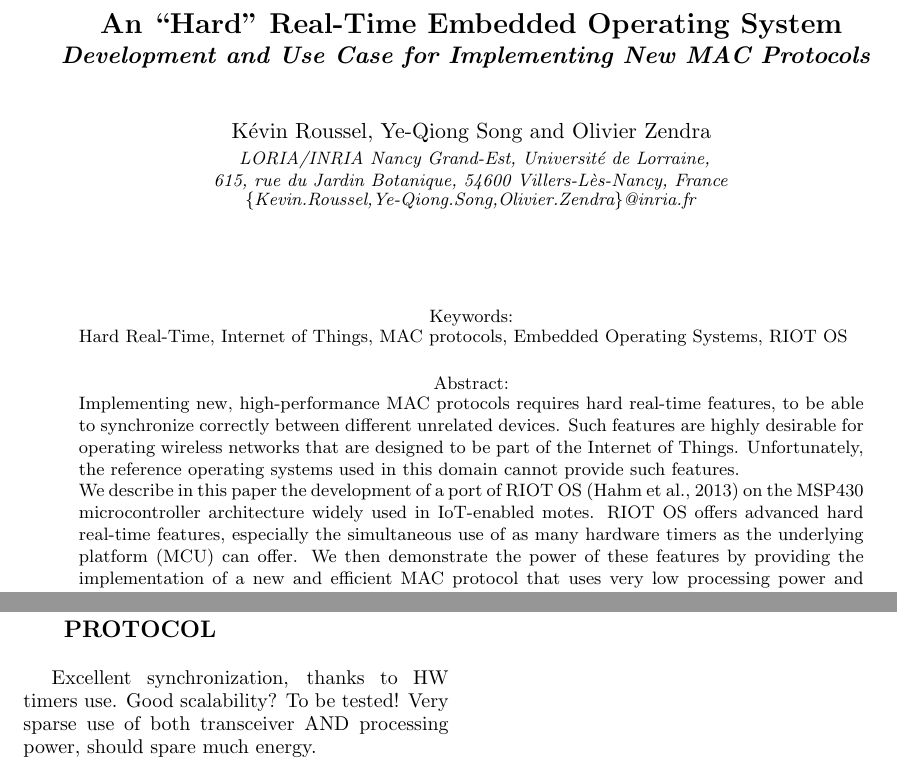
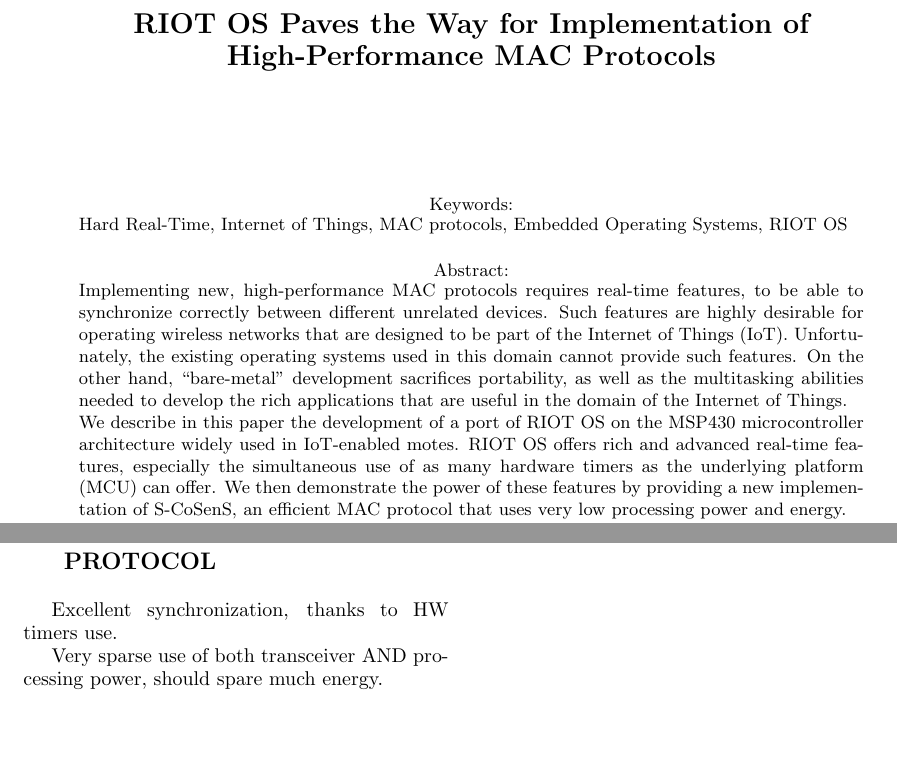
Before and after one commit to rousselk/cosens-comp-contiki-riot, a LaTeX document (sensornets2015.tex): two parts of pages 1 and 2 of 2, joined at a grey line, cut at the place of the change, the shorter picture padded with empty space. Compiled offline with pdfLaTeX.

Commit message:
Corrections proposées par YQS et OZ

```diff
--- a/sensornets2015.tex
+++ b/sensornets2015.tex
@@ -7,37 +8,47 @@
 \usepackage[small]{caption}
 
 
-
 \begin{document}
 
 
-\title{An ``Hard'' Real-Time Embedded Operating System
- \subtitle{Development and Use Case for Implementing New MAC Protocols}}
+%%%%%%%%%%%%%%%%%%%%%%%%%%%%%%%%%%%%%%%%%%%%%%%%%%%%%%%%%%%%%%%%%%%%%%%%%%%%%%%%
+%%%                               80 COLONNES                                %%%
+%%%%%%%%%%%%%%%%%%%%%%%%%%%%%%%%%%%%%%%%%%%%%%%%%%%%%%%%%%%%%%%%%%%%%%%%%%%%%%%%
 
-\author{
-\authorname{K\'evin Roussel, Ye-Qiong Song and Olivier Zendra}
-\affiliation{LORIA/INRIA Nancy Grand-Est, Universit\'e de Lorraine,\\
-             615, rue du Jardin Botanique, 54600 Villers-L\`es-Nancy, France}
-\email{\{Kevin.Roussel,Ye-Qiong.Song,Olivier.Zendra\}@inria.fr}
-}
+
+\title{RIOT OS Paves the Way for Implementation of High-Performance
+       MAC Protocols}
+
+
+%\author{
+%\authorname{K\'evin Roussel, Ye-Qiong Song and Olivier Zendra}
+%\affiliation{LORIA/INRIA Nancy Grand-Est,\\
+%             Universit\'e de Lorraine,\\
+%             615, rue du Jardin Botanique,\\
+%             54600 Villers-L\`es-Nancy, France}
+%\email{\{Kevin.Roussel,Ye-Qiong.Song,Olivier.Zendra\}@inria.fr}
+%}
 
 
 \keywords{Hard Real-Time, Internet of Things, MAC protocols,
           Embedded Operating Systems, RIOT OS}
 
 
-\abstract{Implementing new, high-performance MAC protocols requires hard
+\abstract{Implementing new, high-performance MAC protocols requires
 real-time features, to be able to synchronize correctly between different
 unrelated devices. Such features are highly desirable for operating
-wireless networks that are designed to be part of the Internet of Things.
-Unfortunately, the reference operating systems used in this domain cannot
-provide such features.\\
-We describe in this paper the development of a port of RIOT OS \cite{RIOT}
+wireless networks that are designed to be part of the Internet of Things
+(IoT). Unfortunately, the existing operating systems used in this domain
+cannot provide such features. On the other hand, ``bare-metal'' development
+sacrifices portability, as well as the multitasking abilities needed
+to develop the rich applications that are useful in the domain of
+the Internet of Things.\\
+We describe in this paper the development of a port of RIOT OS
 on the MSP430 microcontroller architecture widely used in IoT-enabled motes.
-RIOT OS offers advanced hard real-time features, especially the simultaneous
-use of as many hardware timers as the underlying platform (MCU) can offer.
-We then demonstrate the power of these features by providing the
-implementation of a new and efficient MAC protocol that uses
+RIOT OS offers rich and advanced  real-time features, especially the
+simultaneous use of as many hardware timers as the underlying platform (MCU)
+can offer. We then demonstrate the power of these features by providing
+a new implementation of S-CoSenS, an efficient MAC protocol that uses
 very low processing power and energy.}
 
 
@@ -93,8 +105,9 @@
 \section{\uppercase{Use Case: implementing the S-CoSenS MAC protocol}}
 
 Excellent synchronization, thanks to HW timers use.
-Good scalability? To be tested!
-Very sparse use of both transceiver AND processing power, should spare much energy.
+
+Very sparse use of both transceiver AND processing power,
+should spare much energy.
 
 \section{\uppercase{Conclusion}}
 
```
Also changed, not shown: sensornets2015.tex (8 more changed lines).
